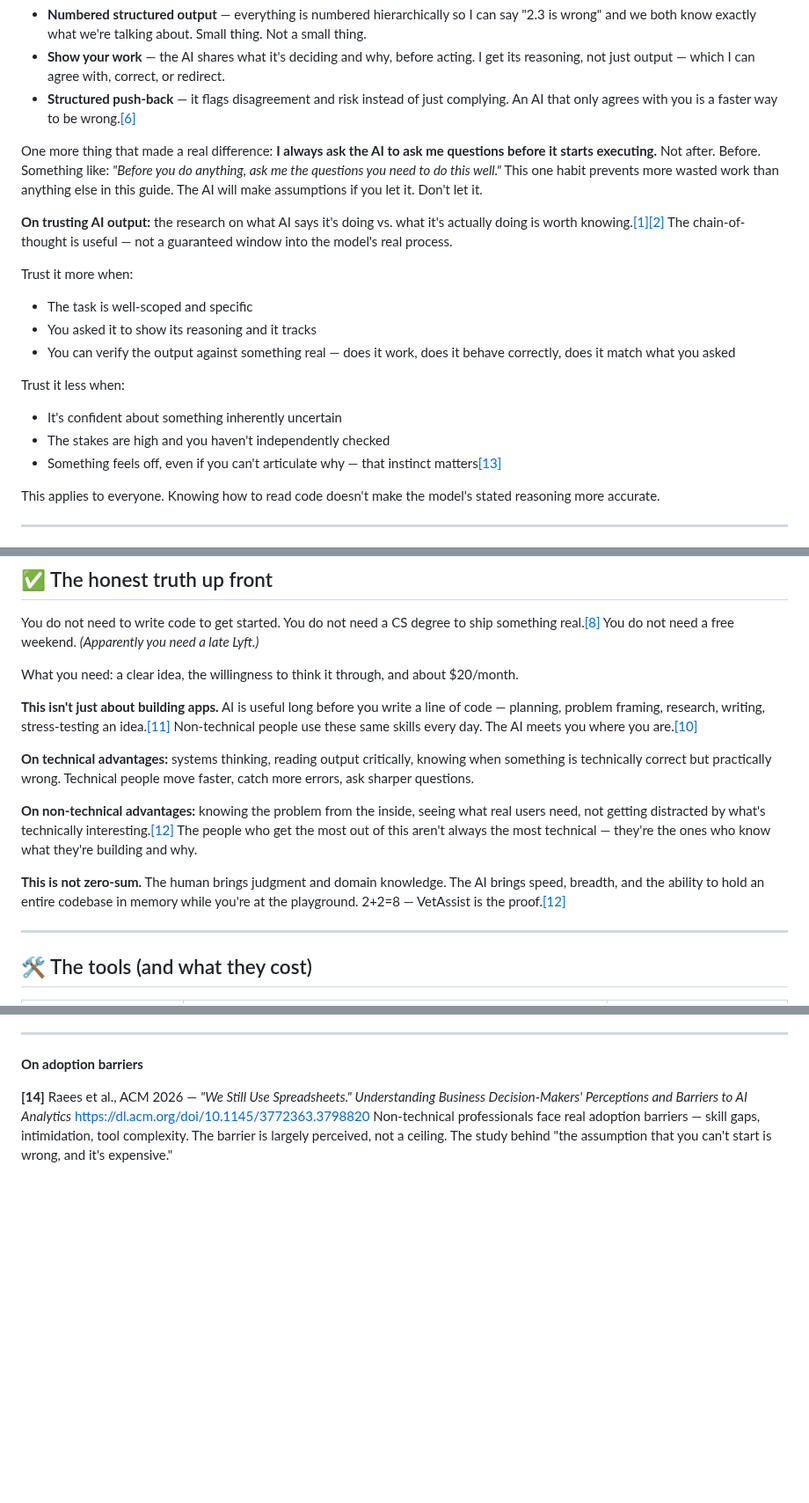
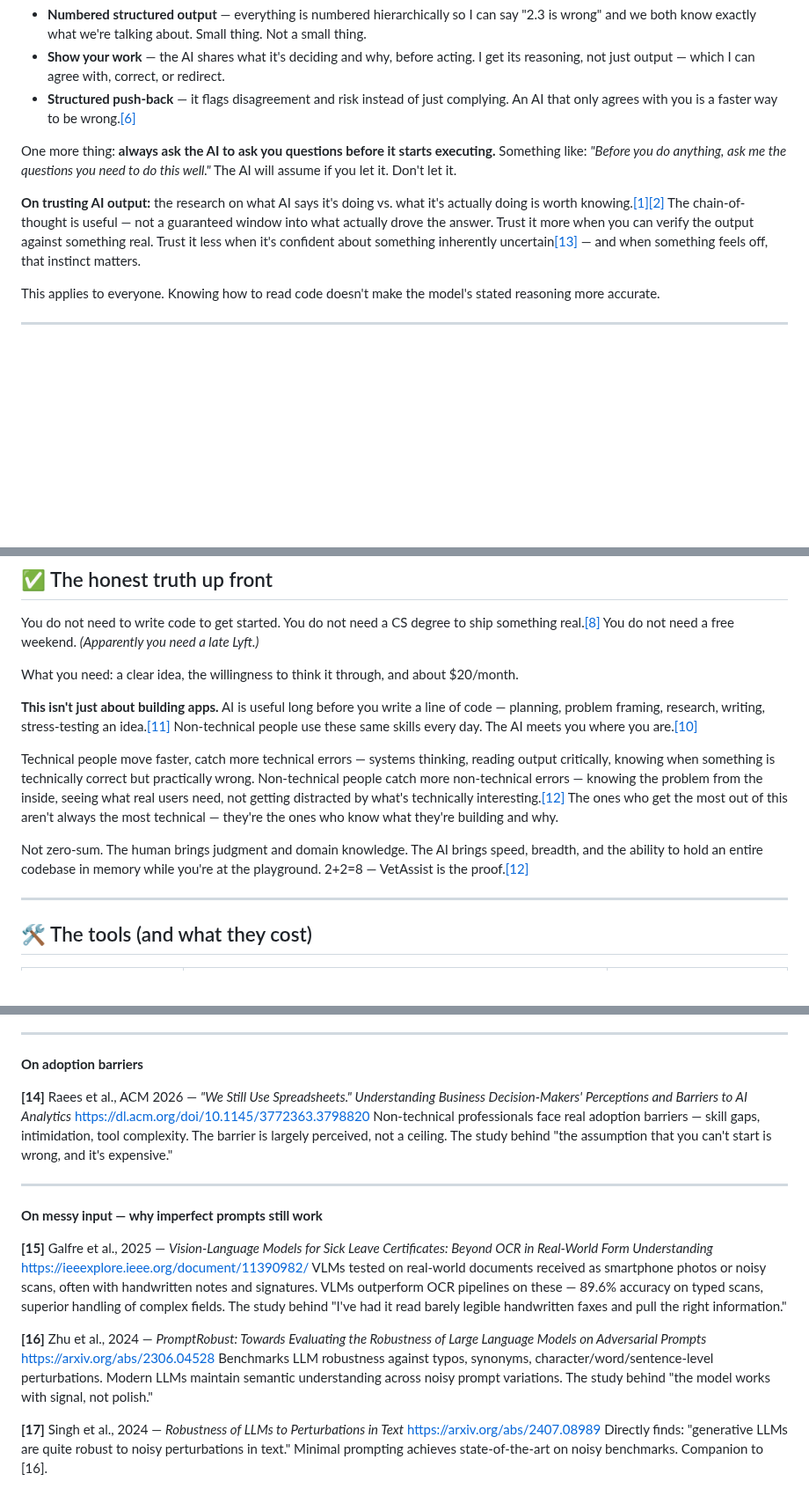
Before and after one commit to akaseahawk/VetAssist-Wilcore-IC-2026, a Markdown page: BUILD_YOUR_OWN.md, 3 parts joined by grey strips. Shown at 88% size. Drawn GitHub-style; blank space fills up the shorter version.

Commit message:
docs: prose tightening pass, voice rewrite, messy prompt restored, 3 new citations [15-17] for multimodal robustness

```diff
--- a/BUILD_YOUR_OWN.md
+++ b/BUILD_YOUR_OWN.md
@@ -110,19 +110,9 @@ Three years of refining custom instructions that shape how any AI works with me
 - **Show your work** — the AI shares what it's deciding and why, before acting. I get its reasoning, not just output — which I can agree with, correct, or redirect.
 - **Structured push-back** — it flags disagreement and risk instead of just complying. An AI that only agrees with you is a faster way to be wrong.[[6]](#6)
 
-One more thing that made a real difference: **I always ask the AI to ask me questions before it starts executing.** Not after. Before. Something like: *"Before you do anything, ask me the questions you need to do this well."* This one habit prevents more wasted work than anything else in this guide. The AI will make assumptions if you let it. Don't let it.
+One more thing: **always ask the AI to ask you questions before it starts executing.** Something like: *"Before you do anything, ask me the questions you need to do this well."* The AI will assume if you let it. Don't let it.
 
-**On trusting AI output:** the research on what AI says it's doing vs. what it's actually doing is worth knowing.[[1]](#1)[[2]](#2) The chain-of-thought is useful — not a guaranteed window into the model's real process.
-
-Trust it more when:
-- The task is well-scoped and specific
-- You asked it to show its reasoning and it tracks
-- You can verify the output against something real — does it work, does it behave correctly, does it match what you asked
-
-Trust it less when:
-- It's confident about something inherently uncertain
-- The stakes are high and you haven't independently checked
-- Something feels off, even if you can't articulate why — that instinct matters[[13]](#13)
+**On trusting AI output:** the research on what AI says it's doing vs. what it's actually doing is worth knowing.[[1]](#1)[[2]](#2) The chain-of-thought is useful — not a guaranteed window into what actually drove the answer. Trust it more when you can verify the output against something real. Trust it less when it's confident about something inherently uncertain[[13]](#13) — and when something feels off, that instinct matters.
 
 This applies to everyone. Knowing how to read code doesn't make the model's stated reasoning more accurate.
 
@@ -162,11 +152,9 @@ What you need: a clear idea, the willingness to think it through, and about $20/
 
 **This isn't just about building apps.** AI is useful long before you write a line of code — planning, problem framing, research, writing, stress-testing an idea.[[11]](#11) Non-technical people use these same skills every day. The AI meets you where you are.[[10]](#10)
 
-**On technical advantages:** systems thinking, reading output critically, knowing when something is technically correct but practically wrong. Technical people move faster, catch more errors, ask sharper questions.
+Technical people move faster, catch more technical errors — systems thinking, reading output critically, knowing when something is technically correct but practically wrong. Non-technical people catch more non-technical errors — knowing the problem from the inside, seeing what real users need, not getting distracted by what's technically interesting.[[12]](#12) The ones who get the most out of this aren't always the most technical — they're the ones who know what they're building and why.
 
-**On non-technical advantages:** knowing the problem from the inside, seeing what real users need, not getting distracted by what's technically interesting.[[12]](#12) The people who get the most out of this aren't always the most technical — they're the ones who know what they're building and why.
-
-**This is not zero-sum.** The human brings judgment and domain knowledge. The AI brings speed, breadth, and the ability to hold an entire codebase in memory while you're at the playground. 2+2=8 — VetAssist is the proof.[[12]](#12)
+Not zero-sum. The human brings judgment and domain knowledge. The AI brings speed, breadth, and the ability to hold an entire codebase in memory while you're at the playground. 2+2=8 — VetAssist is the proof.[[12]](#12)
 
 ---
 
@@ -453,3 +447,19 @@ Users consistently overestimate LLM accuracy when shown explanations. Models are
 <a name="14"></a>**[14]** Raees et al., ACM 2026 — *"We Still Use Spreadsheets." Understanding Business Decision-Makers' Perceptions and Barriers to AI Analytics*
 https://dl.acm.org/doi/10.1145/3772363.3798820
 Non-technical professionals face real adoption barriers — skill gaps, intimidation, tool complexity. The barrier is largely perceived, not a ceiling. The study behind "the assumption that you can't start is wrong, and it's expensive."
+
+---
+
+**On messy input — why imperfect prompts still work**
+
+<a name="15"></a>**[15]** Galfre et al., 2025 — *Vision-Language Models for Sick Leave Certificates: Beyond OCR in Real-World Form Understanding*
+https://ieeexplore.ieee.org/document/11390982/
+VLMs tested on real-world documents received as smartphone photos or noisy scans, often with handwritten notes and signatures. VLMs outperform OCR pipelines on these — 89.6% accuracy on typed scans, superior handling of complex fields. The study behind "I've had it read barely legible handwritten faxes and pull the right information."
+
+<a name="16"></a>**[16]** Zhu et al., 2024 — *PromptRobust: Towards Evaluating the Robustness of Large Language Models on Adversarial Prompts*
+https://arxiv.org/abs/2306.04528
+Benchmarks LLM robustness against typos, synonyms, character/word/sentence-level perturbations. Modern LLMs maintain semantic understanding across noisy prompt variations. The study behind "the model works with signal, not polish."
+
+<a name="17"></a>**[17]** Singh et al., 2024 — *Robustness of LLMs to Perturbations in Text*
+https://arxiv.org/abs/2407.08989
+Directly finds: "generative LLMs are quite robust to noisy perturbations in text." Minimal prompting achieves state-of-the-art on noisy benchmarks. Companion to [16].
```
Also changed, not shown: other parts of BUILD_YOUR_OWN.md (+11 -5 lines).
